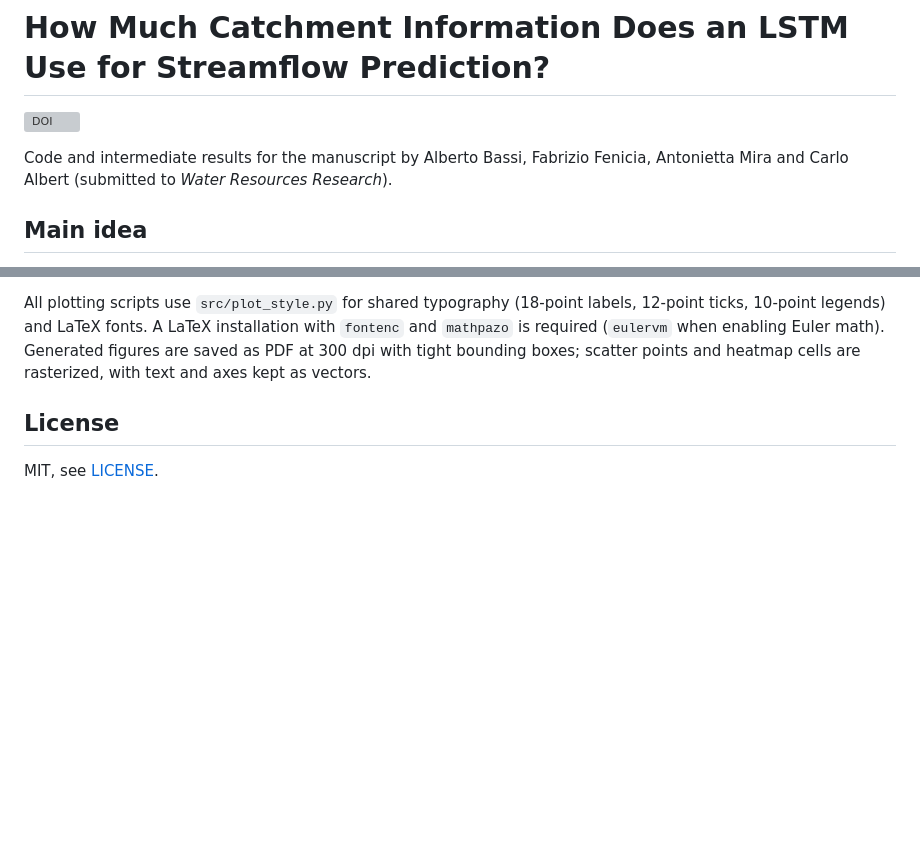
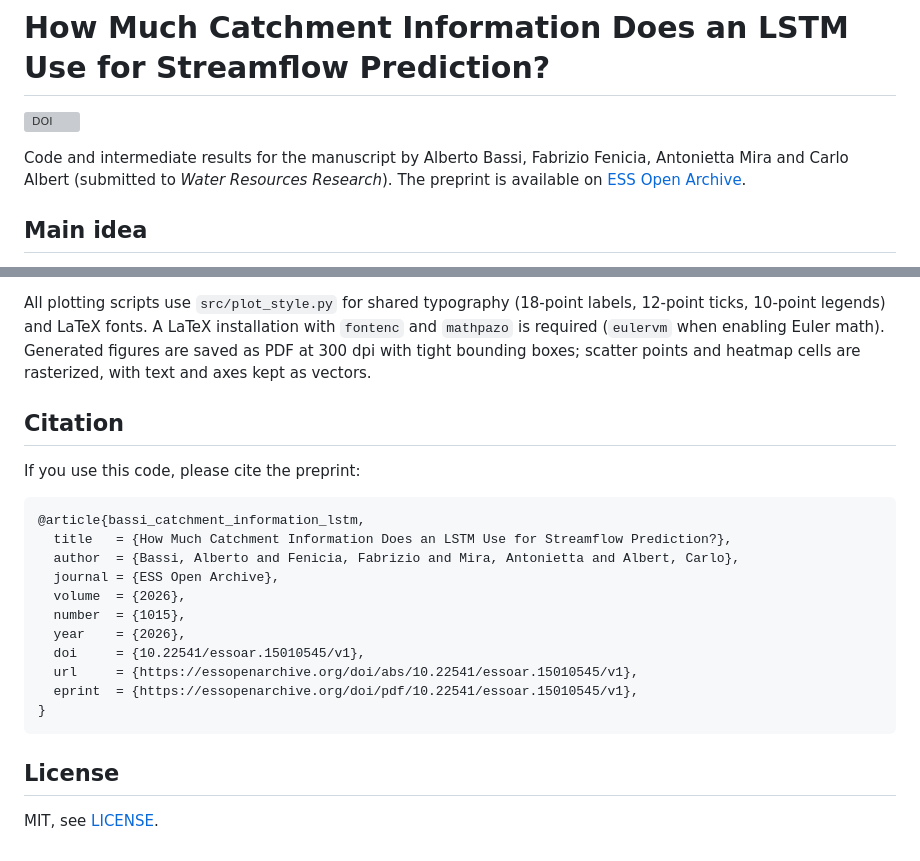
Before and after one commit to abassi98/EAEncoderLSTM, a Markdown page: README.md, 2 parts joined by grey strips. GitHub-like rendering; blank space fills up the shorter version; grey boxes are pictures that could not be loaded.

Commit message:
updated citation

````diff
--- a/README.md
+++ b/README.md
@@ -1,7 +1,7 @@
 # How Much Catchment Information Does an LSTM Use for Streamflow Prediction?
 [![DOI](https://zenodo.org/badge/1397413521.svg)](https://doi.org/10.5281/zenodo.23101869)
 
-Code and intermediate results for the manuscript by Alberto Bassi, Fabrizio Fenicia, Antonietta Mira and Carlo Albert (submitted to *Water Resources Research*).
+Code and intermediate results for the manuscript by Alberto Bassi, Fabrizio Fenicia, Antonietta Mira and Carlo Albert (submitted to *Water Resources Research*). The preprint is available on [ESS Open Archive](https://doi.org/10.22541/essoar.15010545/v1).
 
 ## Main idea
 
@@ -119,22 +119,23 @@ All commands run from the repository root, using the intermediate results in `an
 The models shown in Figs. 3, 4, C1 and C2, and their colours, are set by `cmodels` in `src/plot_utils.py`.
 
 All plotting scripts use `src/plot_style.py` for shared typography (18-point labels, 12-point ticks, 10-point legends) and LaTeX fonts. A LaTeX installation with `fontenc` and `mathpazo` is required (`eulervm` when enabling Euler math). Generated figures are saved as PDF at 300 dpi with tight bounding boxes; scatter points and heatmap cells are rasterized, with text and axes kept as vectors.
-<!--
 ## Citation
 
-If you use this code, please cite:
+If you use this code, please cite the preprint:
 
 ```bibtex
 @article{bassi_catchment_information_lstm,
   title   = {How Much Catchment Information Does an LSTM Use for Streamflow Prediction?},
   author  = {Bassi, Alberto and Fenicia, Fabrizio and Mira, Antonietta and Albert, Carlo},
-  journal = {Water Resources Research},
-  year    = {YYYY},
-  volume  = {VV},
-  pages   = {PPPP},
-  doi     = {10.XXXX/XXXXX},
+  journal = {ESS Open Archive},
+  volume  = {2026},
+  number  = {1015},
+  year    = {2026},
+  doi     = {10.22541/essoar.15010545/v1},
+  url     = {https://essopenarchive.org/doi/abs/10.22541/essoar.15010545/v1},
+  eprint  = {https://essopenarchive.org/doi/pdf/10.22541/essoar.15010545/v1},
 }
-``` -->
+```
 
 ## License
 
````
